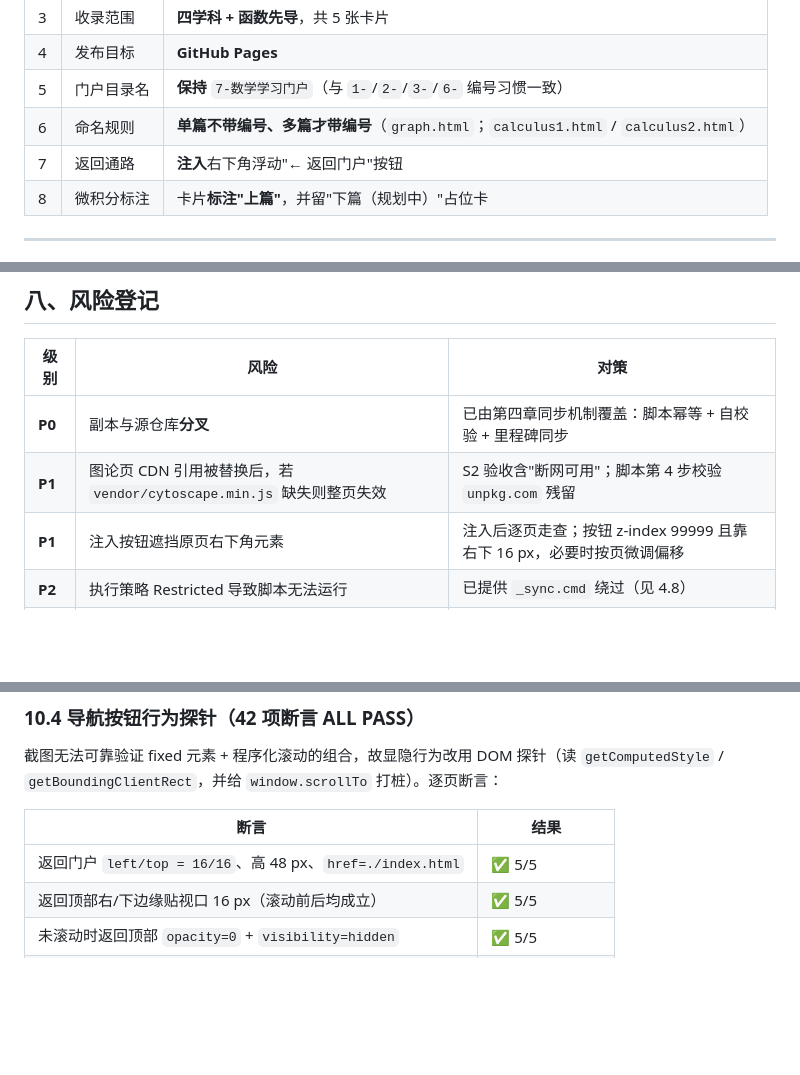
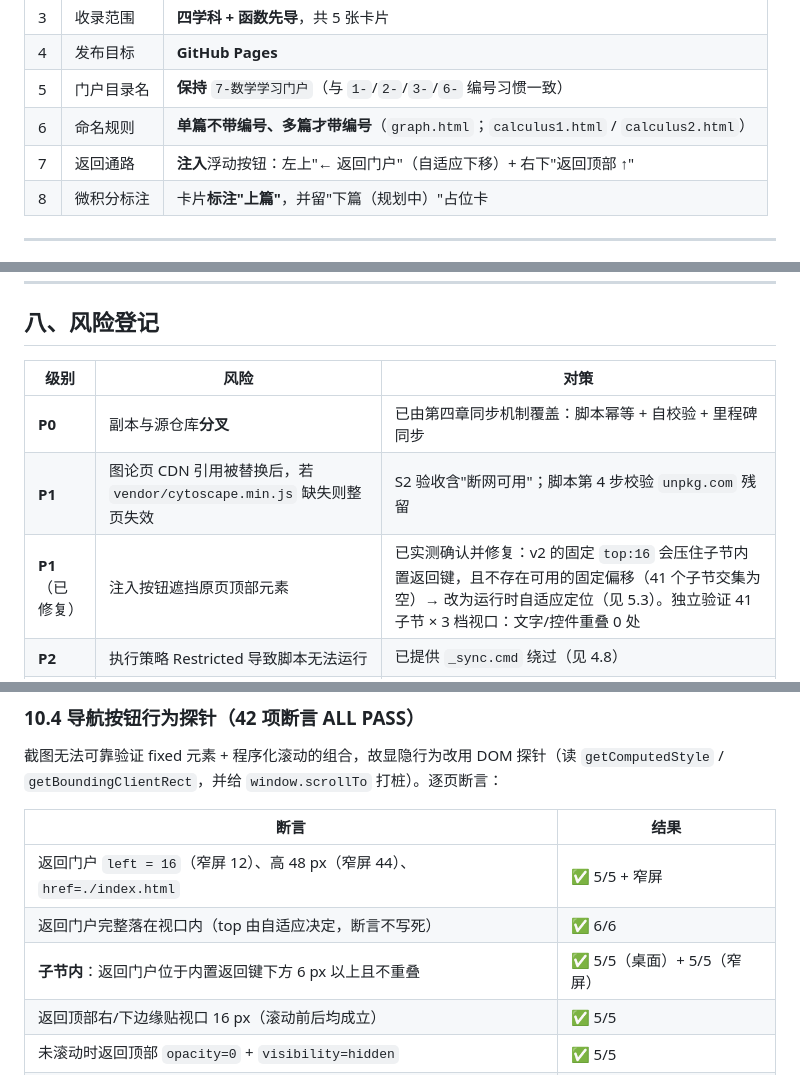
Before and after one commit to outdatecoder/youth-math-explore, a Markdown page: _门户实施计划.md, 3 parts joined by grey strips. Drawn GitHub-style; blank space fills up the shorter version.

```diff
--- a/_门户实施计划.md
+++ b/_门户实施计划.md
@@ -19,7 +20,7 @@
 | 4 | 发布目标 | **GitHub Pages** |
 | 5 | 门户目录名 | **保持** `7-数学学习门户`（与 `1-`/`2-`/`3-`/`6-` 编号习惯一致） |
 | 6 | 命名规则 | **单篇不带编号、多篇才带编号**（`graph.html`；`calculus1.html` / `calculus2.html`） |
-| 7 | 返回通路 | **注入**右下角浮动"← 返回门户"按钮 |
+| 7 | 返回通路 | **注入**浮动按钮：左上"← 返回门户"（自适应下移）+ 右下"返回顶部 ↑" |
 | 8 | 微积分标注 | 卡片**标注"上篇"**，并留"下篇（规划中）"占位卡 |
 
 ---
@@ -365,7 +400,7 @@ const CATALOG = [
 |---|---|---|
 | **P0** | 副本与源仓库**分叉** | 已由第四章同步机制覆盖：脚本幂等 + 自校验 + 里程碑同步 |
 | **P1** | 图论页 CDN 引用被替换后，若 `vendor/cytoscape.min.js` 缺失则整页失效 | S2 验收含"断网可用"；脚本第 4 步校验 `unpkg.com` 残留 |
-| **P1** | 注入按钮遮挡原页右下角元素 | 注入后逐页走查；按钮 z-index 99999 且靠右下 16 px，必要时按页微调偏移 |
+| **P1**（已修复） | 注入按钮遮挡原页顶部元素 | 已实测确认并修复：v2 的固定 `top:16` 会压住子节内置返回键，且不存在可用的固定偏移（41 个子节交集为空）→ 改为运行时自适应定位（见 5.3）。独立验证 41 子节 × 3 档视口：文字/控件重叠 0 处 |
 | **P2** | 执行策略 Restricted 导致脚本无法运行 | 已提供 `_sync.cmd` 绕过（见 4.8） |
 | **P2** | `pengc@local` 邮箱导致提交不关联 GitHub 账号 | 推送前改邮箱（见 7.1） |
 | **P2** | 忘了同步，门户显示旧内容 | 发布前固定跑一次 `_sync.cmd`，输出 `ALL PASS` 即确认 |
@@ -435,7 +470,9 @@ const CATALOG = [
 
 | 断言 | 结果 |
 |---|---|
-| 返回门户 `left/top = 16/16`、高 48 px、`href=./index.html` | ✅ 5/5 |
+| 返回门户 `left = 16`（窄屏 12）、高 48 px（窄屏 44）、`href=./index.html` | ✅ 5/5 + 窄屏 |
+| 返回门户完整落在视口内（top 由自适应决定，断言不写死） | ✅ 6/6 |
+| **子节内**：返回门户位于内置返回键下方 6 px 以上且不重叠 | ✅ 5/5（桌面）+ 5/5（窄屏） |
 | 返回顶部右/下边缘贴视口 16 px（滚动前后均成立） | ✅ 5/5 |
 | 未滚动时返回顶部 `opacity=0` + `visibility=hidden` | ✅ 5/5 |
 | 滚动到底后返回顶部 `opacity=1` + `visibility=visible` | ✅ 3/3 可滚动页 |
```
Also changed, not shown: other parts of _门户实施计划.md (+74 -7 lines).
